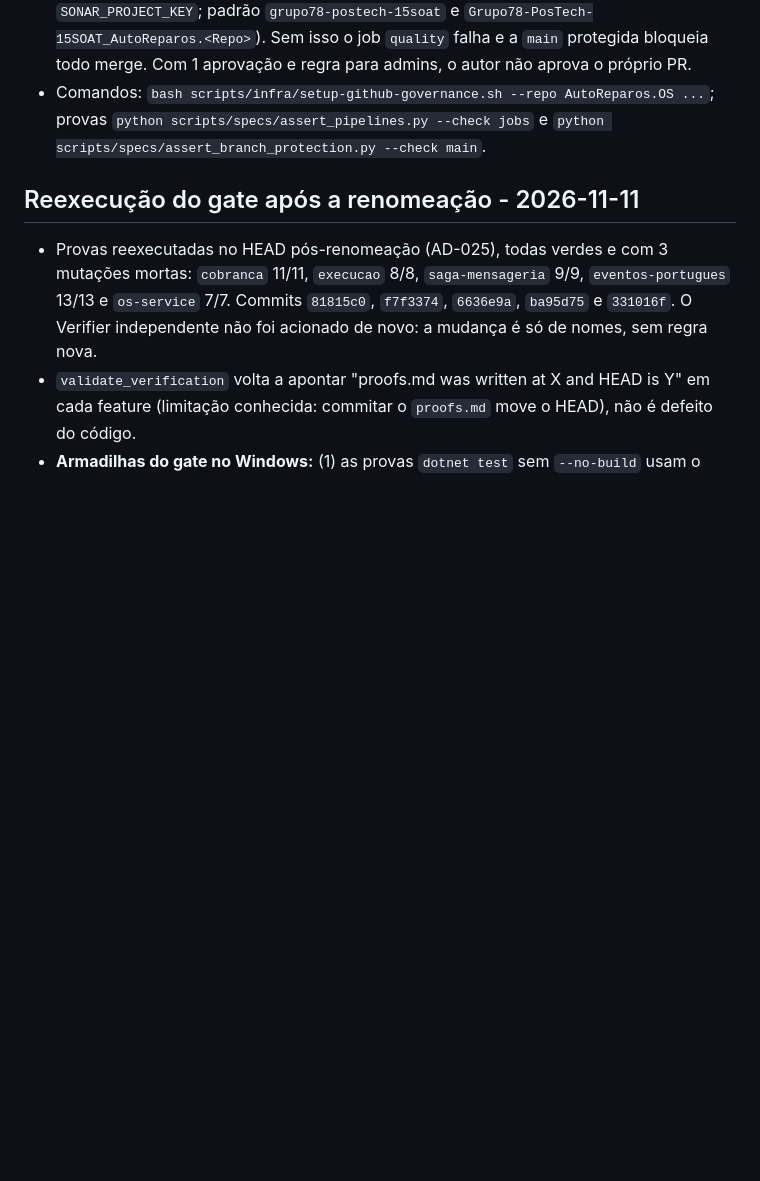
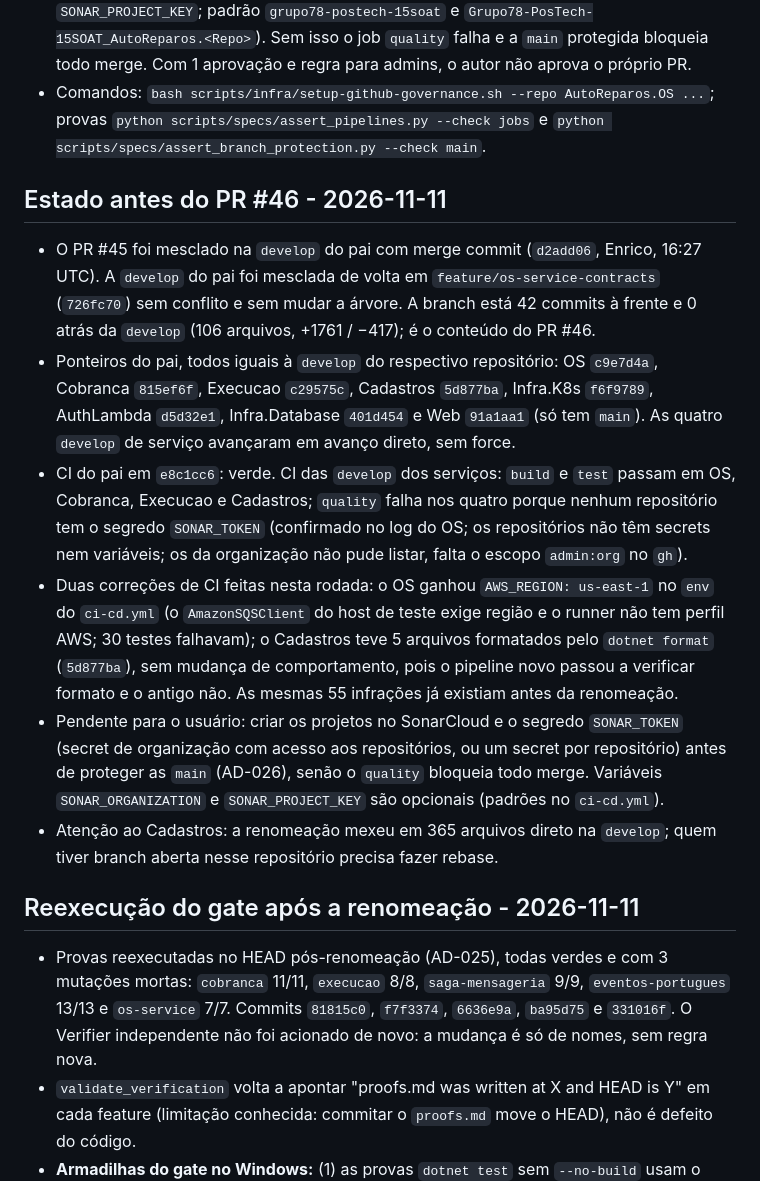
Before and after one commit to Grupo78-PosTech-15SOAT/AutoReparos, a Markdown page: .specs/STATE.md, the part around the change. Drawn GitHub-style; blank space fills up the shorter version.

Commit message:
📝 Registra o estado antes do PR 46 no STATE

```diff
--- a/.specs/STATE.md
+++ b/.specs/STATE.md
@@ -39,6 +39,15 @@
 - `AutoReparos.Web` criado público com `main` (`91a1aa1`, só README) e registrado como submódulo do pai.
 - Antes de aplicar a proteção da `main`: criar os projetos no SonarCloud e o segredo `SONAR_TOKEN` em cada repositório (variáveis opcionais `SONAR_ORGANIZATION` e `SONAR_PROJECT_KEY`; padrão `grupo78-postech-15soat` e `Grupo78-PosTech-15SOAT_AutoReparos.<Repo>`). Sem isso o job `quality` falha e a `main` protegida bloqueia todo merge. Com 1 aprovação e regra para admins, o autor não aprova o próprio PR.
 - Comandos: `bash scripts/infra/setup-github-governance.sh --repo AutoReparos.OS ...`; provas `python scripts/specs/assert_pipelines.py --check jobs` e `python scripts/specs/assert_branch_protection.py --check main`.
+
+## Estado antes do PR #46 - 2026-11-11
+
+- O PR #45 foi mesclado na `develop` do pai com merge commit (`d2add06`, Enrico, 16:27 UTC). A `develop` do pai foi mesclada de volta em `feature/os-service-contracts` (`726fc70`) sem conflito e sem mudar a árvore. A branch está 42 commits à frente e 0 atrás da `develop` (106 arquivos, +1761 / −417); é o conteúdo do PR #46.
+- Ponteiros do pai, todos iguais à `develop` do respectivo repositório: OS `c9e7d4a`, Cobranca `815ef6f`, Execucao `c29575c`, Cadastros `5d877ba`, Infra.K8s `f6f9789`, AuthLambda `d5d32e1`, Infra.Database `401d454` e Web `91a1aa1` (só tem `main`). As quatro `develop` de serviço avançaram em avanço direto, sem force.
+- CI do pai em `e8c1cc6`: verde. CI das `develop` dos serviços: `build` e `test` passam em OS, Cobranca, Execucao e Cadastros; `quality` falha nos quatro porque nenhum repositório tem o segredo `SONAR_TOKEN` (confirmado no log do OS; os repositórios não têm secrets nem variáveis; os da organização não pude listar, falta o escopo `admin:org` no `gh`).
+- Duas correções de CI feitas nesta rodada: o OS ganhou `AWS_REGION: us-east-1` no `env` do `ci-cd.yml` (o `AmazonSQSClient` do host de teste exige região e o runner não tem perfil AWS; 30 testes falhavam); o Cadastros teve 5 arquivos formatados pelo `dotnet format` (`5d877ba`), sem mudança de comportamento, pois o pipeline novo passou a verificar formato e o antigo não. As mesmas 55 infrações já existiam antes da renomeação.
+- Pendente para o usuário: criar os projetos no SonarCloud e o segredo `SONAR_TOKEN` (secret de organização com acesso aos repositórios, ou um secret por repositório) antes de proteger as `main` (AD-026), senão o `quality` bloqueia todo merge. Variáveis `SONAR_ORGANIZATION` e `SONAR_PROJECT_KEY` são opcionais (padrões no `ci-cd.yml`).
+- Atenção ao Cadastros: a renomeação mexeu em 365 arquivos direto na `develop`; quem tiver branch aberta nesse repositório precisa fazer rebase.
 
 ## Reexecução do gate após a renomeação - 2026-11-11
 
```
